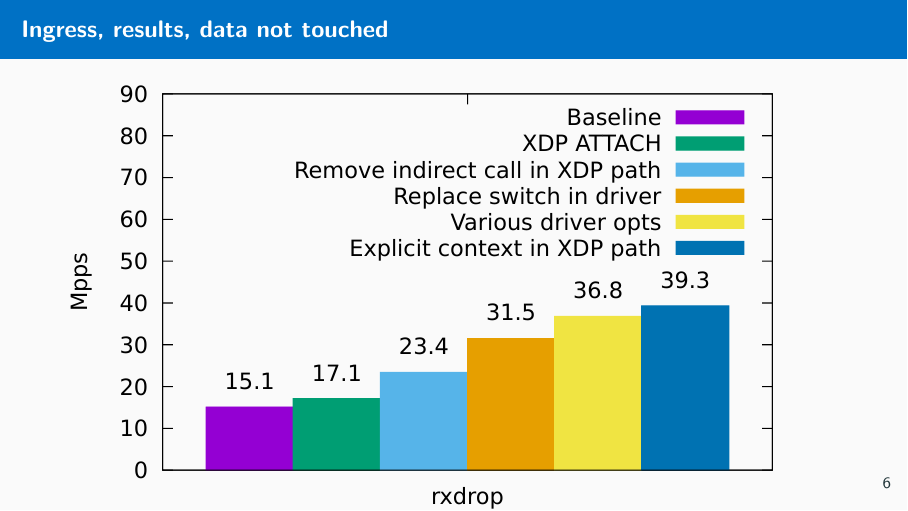
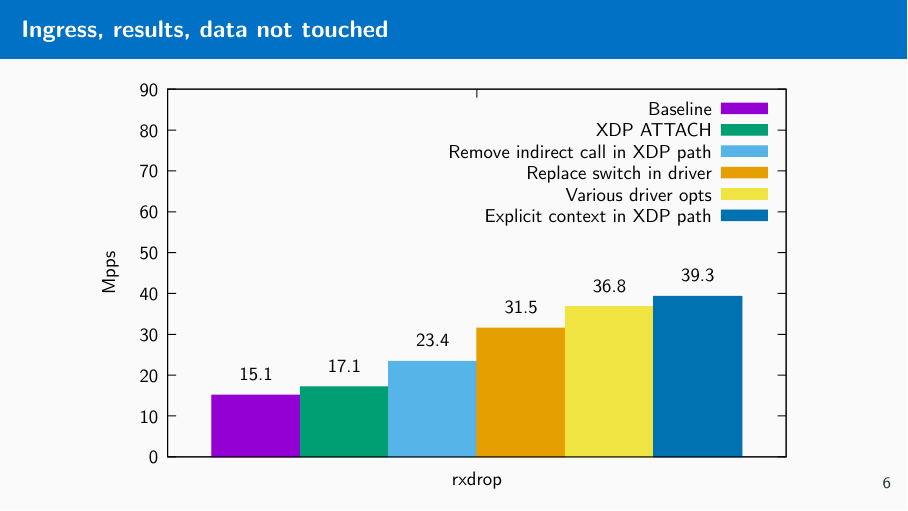
Before and after one commit to bjoto/lpc18, LaTeX slides (presentation/pres.tex): page 7 of 17. The pictures show the PDF file presentation/pres.pdf that the author committed with the source.

Commit message:
lpc18-pres: fix gnuplots fonts
Signed-off-by: Björn Töpel <bjorn.topel@intel.com>

```diff
--- a/presentation/pres.tex
+++ b/presentation/pres.tex
@@ -87,7 +87,7 @@
       \end{itemize}
   \end{frame}
   \begin{frame}{Ingress, results, data not touched}
-    \resizebox{!}{\textheight}{\includegraphics{results_rx.pdf}}
+    \centering\resizebox{!}{.95\textheight}{\includegraphics{results_rx.pdf}}
   \end{frame}
 
   \begin{frame}{Egress}
@@ -106,13 +106,13 @@
   \end{frame}
 
   \begin{frame}{Egress, results, data not touched}
-    \resizebox{!}{\textheight}{\includegraphics{results_tx.pdf}}
+    \centering\resizebox{!}{.95\textheight}{\includegraphics{results_tx.pdf}}
   \end{frame}
   \begin{frame}{Busy poll() vs run-to-completion}
     \centering\resizebox{!}{0.9\textheight}{\input{two_vs_one_core.pdf_t}}
   \end{frame}
   \begin{frame}{Busy poll() vs run-to-completion, results}
-    \resizebox{!}{\textheight}{\includegraphics{results_poll.pdf}}
+    \centering\resizebox{!}{.95\textheight}{\includegraphics{results_poll.pdf}}
   \end{frame}
 
   \begin{frame}{Comparison with DPDK}
```
Also changed, not shown: presentation/pres.pdf, presentation/results_dpdk.pdf, presentation/results_poll.pdf, presentation/results_rx.pdf, presentation/results_tx.pdf, presentation/pres.tex (2 more changed lines).
